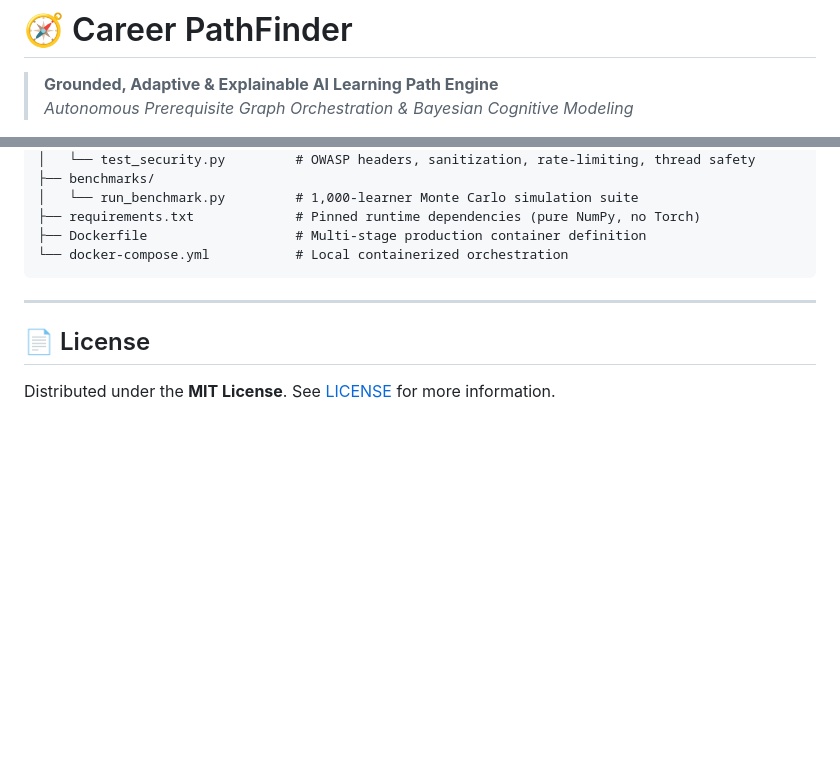
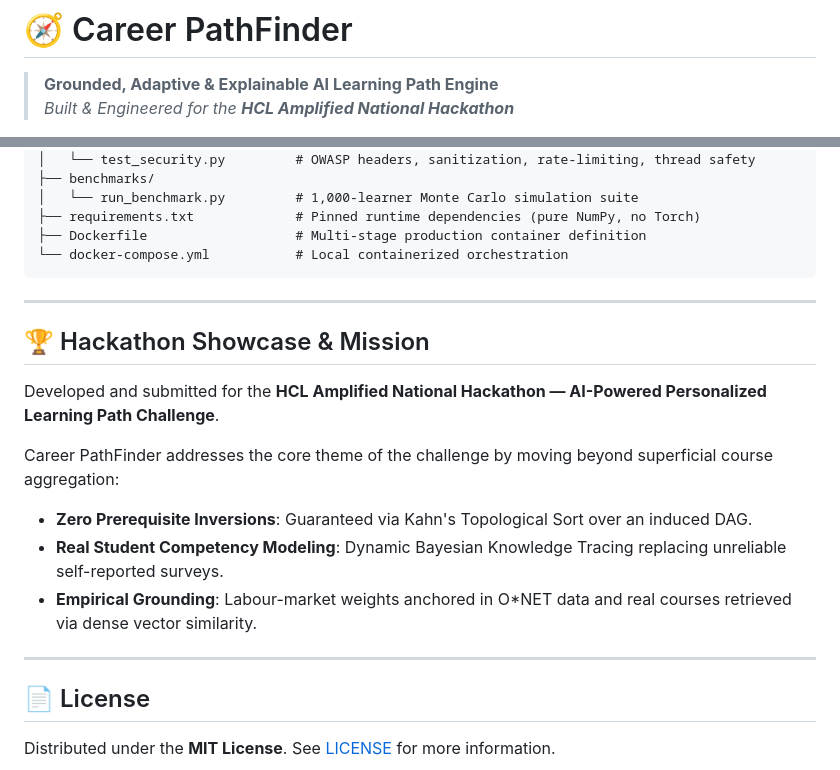
Before and after one commit to nika619/Career-pathfinder, a Markdown page: README.md, 2 parts joined by grey strips. Drawn GitHub-style; blank space fills up the shorter version.

Commit message:
docs: feature HCL Amplified National Hackathon showcase & challenge mission

```diff
--- a/README.md
+++ b/README.md
@@ -1,5 +1,5 @@
 # 🧭 Career PathFinder
 
 > **Grounded, Adaptive & Explainable AI Learning Path Engine**
-> *Autonomous Prerequisite Graph Orchestration & Bayesian Cognitive Modeling*
+> *Built & Engineered for the **HCL Amplified National Hackathon***
 
@@ -297,5 +298,15 @@ career-pathfinder/
 
 ---
 
+## 🏆 Hackathon Showcase & Mission
+Developed and submitted for the **HCL Amplified National Hackathon — AI-Powered Personalized Learning Path Challenge**.
+
+Career PathFinder addresses the core theme of the challenge by moving beyond superficial course aggregation:
+- **Zero Prerequisite Inversions**: Guaranteed via Kahn's Topological Sort over an induced DAG.
+- **Real Student Competency Modeling**: Dynamic Bayesian Knowledge Tracing replacing unreliable self-reported surveys.
+- **Empirical Grounding**: Labour-market weights anchored in O\*NET data and real courses retrieved via dense vector similarity.
+
+---
+
 ## 📄 License
 Distributed under the **MIT License**. See [LICENSE](LICENSE) for more information.
```
Also changed, not shown: other parts of README.md (+1 -0 lines).
